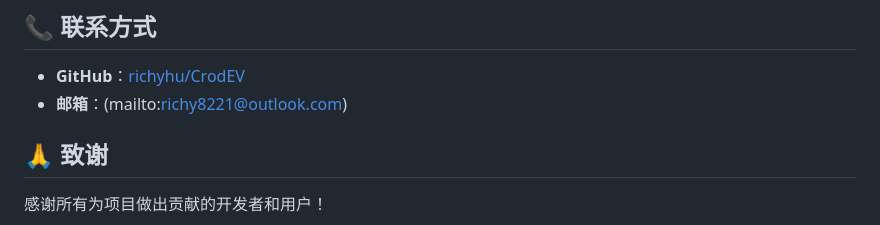
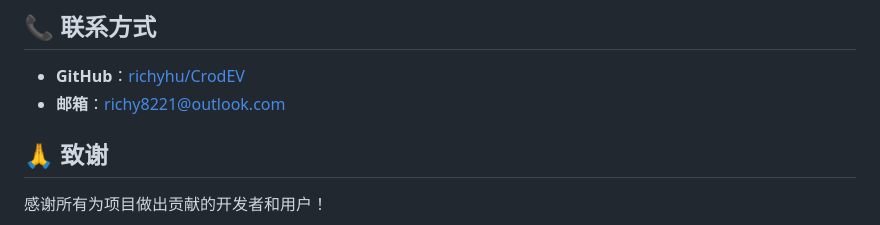
Before and after one commit to richyhu/CrodEV, a Markdown page: README.md, the part around the change. GitHub-like rendering.

```diff
--- a/README.md
+++ b/README.md
@@ -188,7 +188,7 @@ CrodEV/
 ## 📞 联系方式
 
 - **GitHub**：[richyhu/CrodEV](https://github.com/richyhu/CrodEV)
-- **邮箱**：(mailto:richy8221@outlook.com)
+- **邮箱**：richy8221@outlook.com
 
 ## 🙏 致谢
 
```
